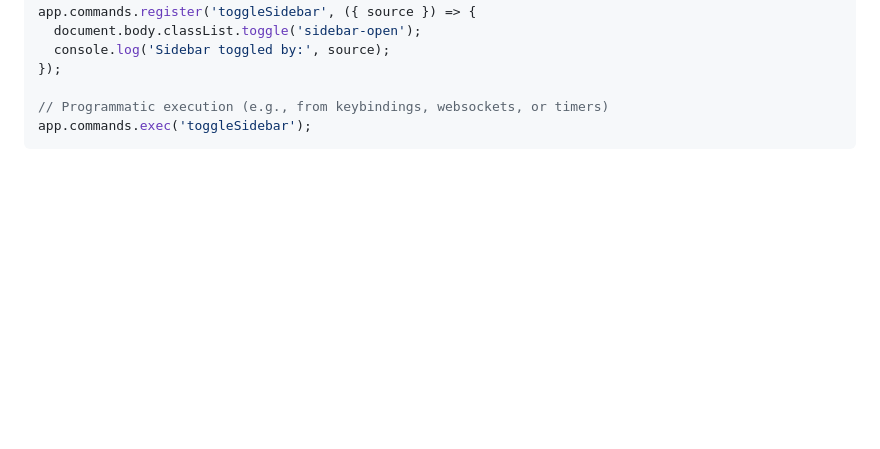
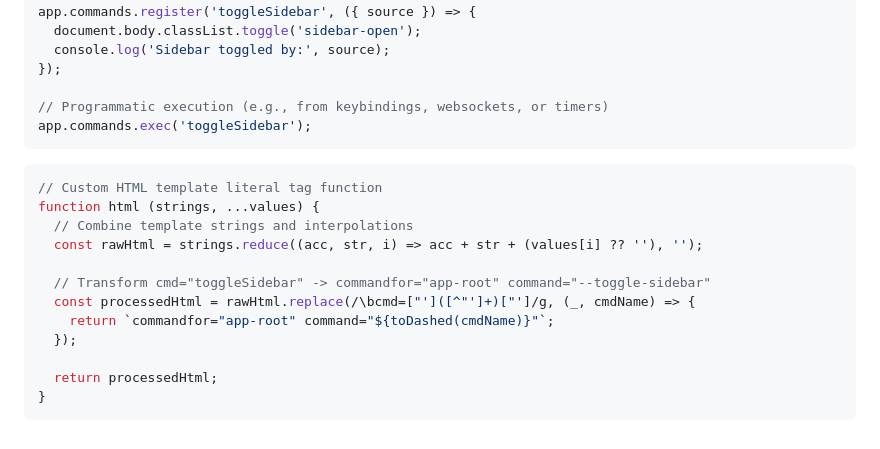
Before and after one commit to Pulgasari/pulgasari.github.io, a Markdown page: md/fw.md, the part around the change. Drawn GitHub-style; blank space fills up the shorter version.

````diff
--- a/md/fw.md
+++ b/md/fw.md
@@ -455,3 +455,18 @@ app.commands.register('toggleSidebar', ({ source }) => {
 // Programmatic execution (e.g., from keybindings, websockets, or timers)
 app.commands.exec('toggleSidebar');
 ```
+
+```js
+// Custom HTML template literal tag function
+function html (strings, ...values) {
+  // Combine template strings and interpolations
+  const rawHtml = strings.reduce((acc, str, i) => acc + str + (values[i] ?? ''), '');
+
+  // Transform cmd="toggleSidebar" -> commandfor="app-root" command="--toggle-sidebar"
+  const processedHtml = rawHtml.replace(/\bcmd=["']([^"']+)["']/g, (_, cmdName) => {
+    return `commandfor="app-root" command="${toDashed(cmdName)}"`;
+  });
+
+  return processedHtml;
+}
+```
````
